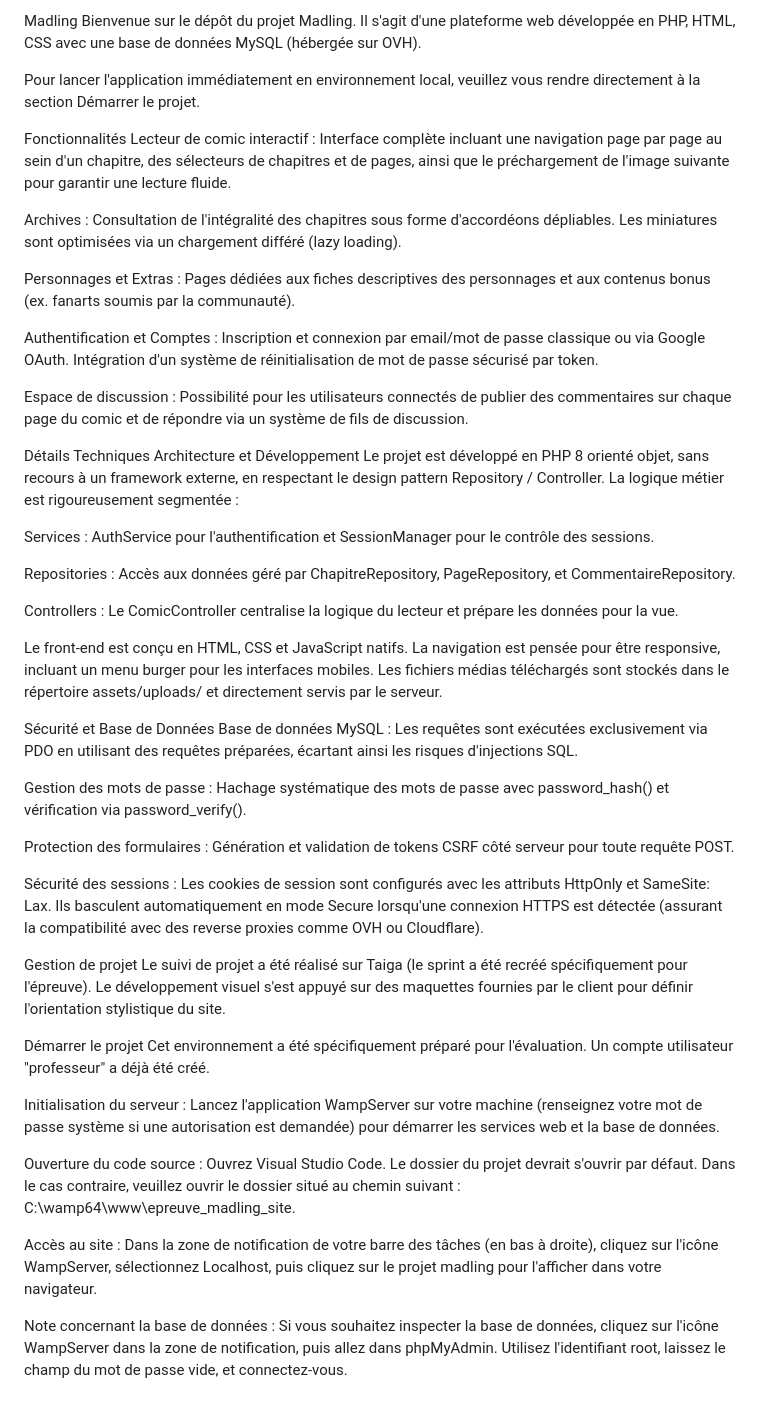
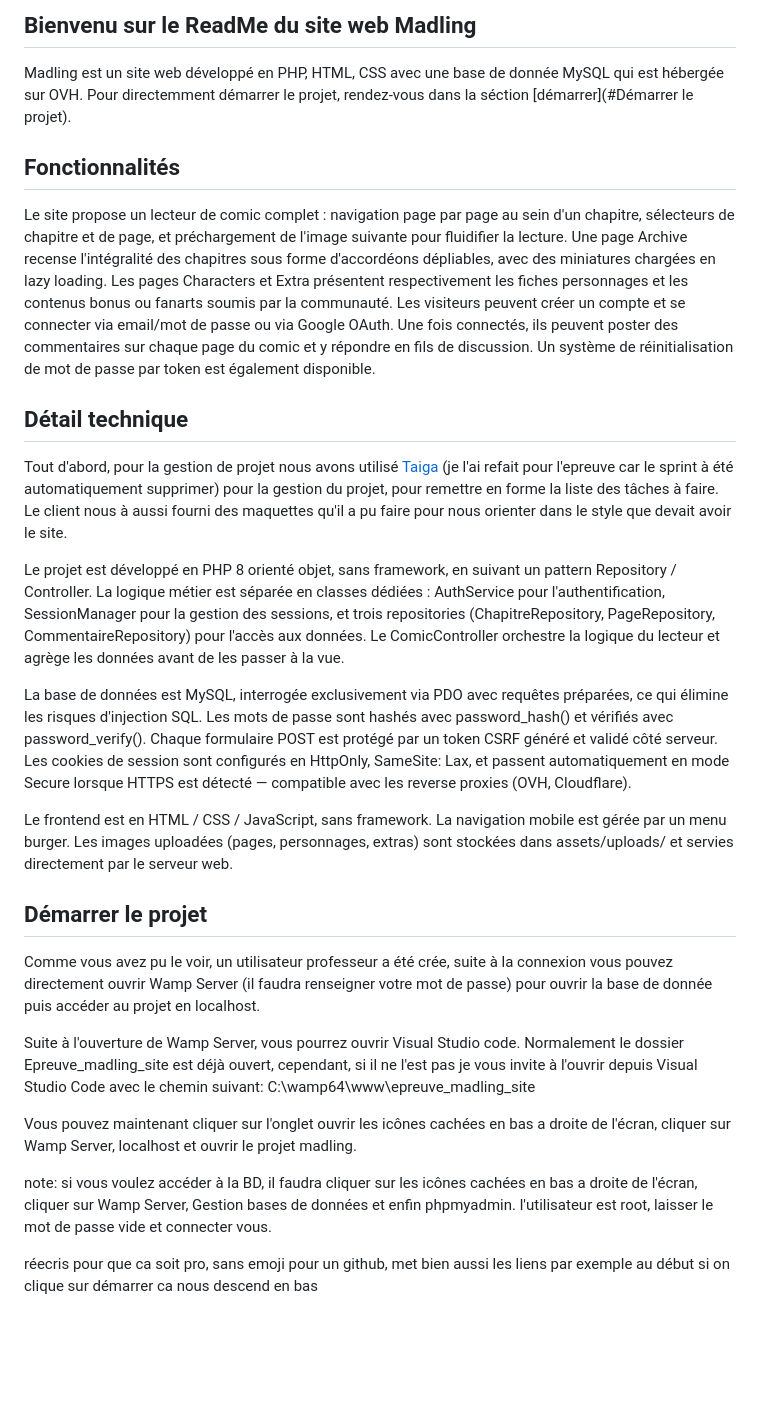
Before and after one commit to Nawrb/Madling, a Markdown page: README.md, the part around the change. Drawn GitHub-style; blank space fills up the shorter version.

```diff
--- a/README.md
+++ b/README.md
@@ -1,51 +1,31 @@
-Madling
-Bienvenue sur le dépôt du projet Madling. Il s'agit d'une plateforme web développée en PHP, HTML, CSS avec une base de données MySQL (hébergée sur OVH).
+## Bienvenu sur le ReadMe du site web Madling
 
-Pour lancer l'application immédiatement en environnement local, veuillez vous rendre directement à la section Démarrer le projet.
+Madling est un site web développé en PHP, HTML, CSS avec une base de donnée MySQL qui est hébergée sur OVH. Pour directemment démarrer le projet, rendez-vous dans la séction [démarrer](#Démarrer le projet).
 
-Fonctionnalités
-Lecteur de comic interactif : Interface complète incluant une navigation page par page au sein d'un chapitre, des sélecteurs de chapitres et de pages, ainsi que le préchargement de l'image suivante pour garantir une lecture fluide.
+## Fonctionnalités
 
-Archives : Consultation de l'intégralité des chapitres sous forme d'accordéons dépliables. Les miniatures sont optimisées via un chargement différé (lazy loading).
+Le site propose un lecteur de comic complet : navigation page par page au sein d'un chapitre, sélecteurs de chapitre et de page, et préchargement de l'image suivante pour fluidifier la lecture. Une page Archive recense l'intégralité des chapitres sous forme d'accordéons dépliables, avec des miniatures chargées en lazy loading. Les pages Characters et Extra présentent respectivement les fiches personnages et les contenus bonus ou fanarts soumis par la communauté.
+Les visiteurs peuvent créer un compte et se connecter via email/mot de passe ou via Google OAuth. Une fois connectés, ils peuvent poster des commentaires sur chaque page du comic et y répondre en fils de discussion. Un système de réinitialisation de mot de passe par token est également disponible.
 
-Personnages et Extras : Pages dédiées aux fiches descriptives des personnages et aux contenus bonus (ex. fanarts soumis par la communauté).
+## Détail technique
 
-Authentification et Comptes : Inscription et connexion par email/mot de passe classique ou via Google OAuth. Intégration d'un système de réinitialisation de mot de passe sécurisé par token.
+Tout d'abord, pour la gestion de projet nous avons utilisé [Taiga](https://tree.taiga.io/project/nawrb-madling-comic/taskboard/madling-remake) (je l'ai refait pour l'epreuve car le sprint à été automatiquement supprimer) pour la gestion du projet, pour remettre en forme la liste des tâches à faire. Le client nous à aussi fourni des maquettes qu'il a pu faire pour nous orienter dans le style que devait avoir le site.
 
-Espace de discussion : Possibilité pour les utilisateurs connectés de publier des commentaires sur chaque page du comic et de répondre via un système de fils de discussion.
+Le projet est développé en PHP 8 orienté objet, sans framework, en suivant un pattern Repository / Controller. La logique métier est séparée en classes dédiées : AuthService pour l'authentification, SessionManager pour la gestion des sessions, et trois repositories (ChapitreRepository, PageRepository, CommentaireRepository) pour l'accès aux données. Le ComicController orchestre la logique du lecteur et agrège les données avant de les passer à la vue.
 
-Détails Techniques
-Architecture et Développement
-Le projet est développé en PHP 8 orienté objet, sans recours à un framework externe, en respectant le design pattern Repository / Controller. La logique métier est rigoureusement segmentée :
+La base de données est MySQL, interrogée exclusivement via PDO avec requêtes préparées, ce qui élimine les risques d'injection SQL. Les mots de passe sont hashés avec password_hash() et vérifiés avec password_verify(). Chaque formulaire POST est protégé par un token CSRF généré et validé côté serveur. Les cookies de session sont configurés en HttpOnly, SameSite: Lax, et passent automatiquement en mode Secure lorsque HTTPS est détecté — compatible avec les reverse proxies (OVH, Cloudflare).
 
-Services : AuthService pour l'authentification et SessionManager pour le contrôle des sessions.
+Le frontend est en HTML / CSS / JavaScript, sans framework. La navigation mobile est gérée par un menu burger. Les images uploadées (pages, personnages, extras) sont stockées dans assets/uploads/ et servies directement par le serveur web.
 
-Repositories : Accès aux données géré par ChapitreRepository, PageRepository, et CommentaireRepository.
+## Démarrer le projet
 
-Controllers : Le ComicController centralise la logique du lecteur et prépare les données pour la vue.
+Comme vous avez pu le voir, un utilisateur professeur a été crée, suite à la connexion vous pouvez directement ouvrir Wamp Server (il faudra renseigner votre mot de passe) pour ouvrir la base de donnée puis accéder au projet en localhost.
 
-Le front-end est conçu en HTML, CSS et JavaScript natifs. La navigation est pensée pour être responsive, incluant un menu burger pour les interfaces mobiles. Les fichiers médias téléchargés sont stockés dans le répertoire assets/uploads/ et directement servis par le serveur.
+Suite à l'ouverture de Wamp Server, vous pourrez ouvrir Visual Studio code. Normalement le dossier Epreuve_madling_site est déjà ouvert, cependant, si il ne l'est pas je vous invite à l'ouvrir depuis Visual Studio Code avec le chemin suivant: C:\wamp64\www\epreuve_madling_site
 
-Sécurité et Base de Données
-Base de données MySQL : Les requêtes sont exécutées exclusivement via PDO en utilisant des requêtes préparées, écartant ainsi les risques d'injections SQL.
+Vous pouvez maintenant cliquer sur l'onglet ouvrir les icônes cachées en bas a droite de l'écran, cliquer sur Wamp Server, localhost et ouvrir le projet madling.
 
-Gestion des mots de passe : Hachage systématique des mots de passe avec password_hash() et vérification via password_verify().
+note: si vous voulez accéder à la BD, il faudra cliquer sur les icônes cachées en bas a droite de l'écran, cliquer sur Wamp Server, Gestion bases de données et enfin phpmyadmin. l'utilisateur est root, laisser le mot de passe vide et connecter vous.
 
-Protection des formulaires : Génération et validation de tokens CSRF côté serveur pour toute requête POST.
 
-Sécurité des sessions : Les cookies de session sont configurés avec les attributs HttpOnly et SameSite: Lax. Ils basculent automatiquement en mode Secure lorsqu'une connexion HTTPS est détectée (assurant la compatibilité avec des reverse proxies comme OVH ou Cloudflare).
-
-Gestion de projet
-Le suivi de projet a été réalisé sur Taiga (le sprint a été recréé spécifiquement pour l'épreuve). Le développement visuel s'est appuyé sur des maquettes fournies par le client pour définir l'orientation stylistique du site.
-
-Démarrer le projet
-Cet environnement a été spécifiquement préparé pour l'évaluation. Un compte utilisateur "professeur" a déjà été créé.
-
-Initialisation du serveur : Lancez l'application WampServer sur votre machine (renseignez votre mot de passe système si une autorisation est demandée) pour démarrer les services web et la base de données.
-
-Ouverture du code source : Ouvrez Visual Studio Code. Le dossier du projet devrait s'ouvrir par défaut. Dans le cas contraire, veuillez ouvrir le dossier situé au chemin suivant : C:\wamp64\www\epreuve_madling_site.
-
-Accès au site : Dans la zone de notification de votre barre des tâches (en bas à droite), cliquez sur l'icône WampServer, sélectionnez Localhost, puis cliquez sur le projet madling pour l'afficher dans votre navigateur.
-
-Note concernant la base de données :
-Si vous souhaitez inspecter la base de données, cliquez sur l'icône WampServer dans la zone de notification, puis allez dans phpMyAdmin. Utilisez l'identifiant root, laissez le champ du mot de passe vide, et connectez-vous.
+réecris pour que ca soit pro, sans emoji pour un github, met bien aussi les liens par exemple au début si on clique sur démarrer ca nous descend en bas
```
